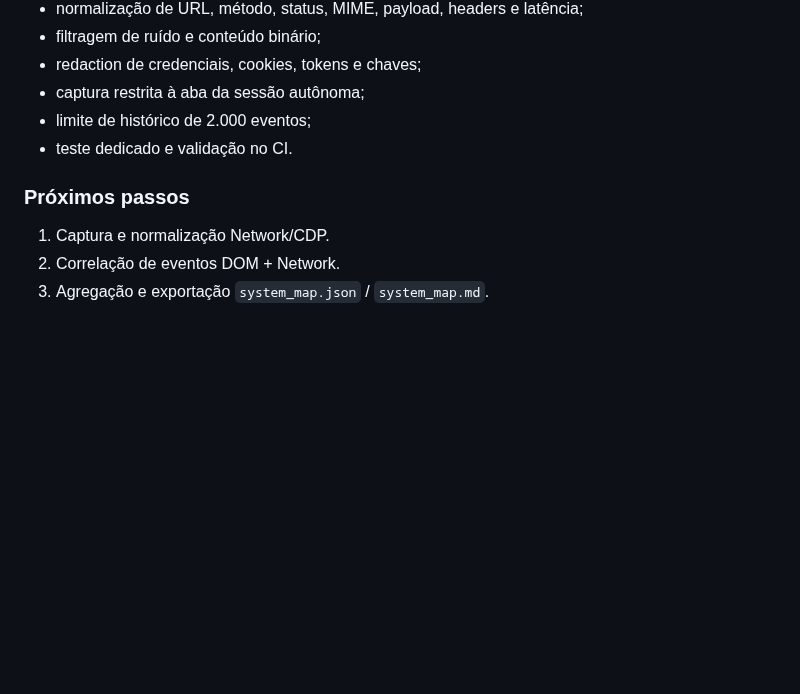
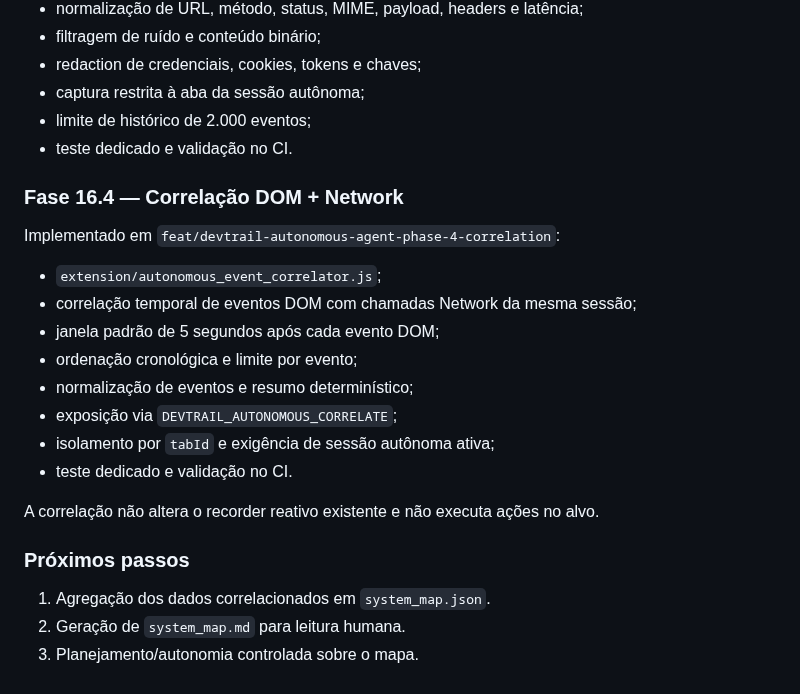
Before and after one commit to felipe11shimizu/MarkAI-Converter-v3.0-Pro, a Markdown page: docs/PROJECT_STATE.md, the part around the change. GitHub-like rendering; blank space fills up the shorter version.

Commit message:
docs(devtrail): record Phase 16.4 DOM Network correlation

```diff
--- a/docs/PROJECT_STATE.md
+++ b/docs/PROJECT_STATE.md
@@ -127,7 +127,21 @@ Implementado em `feat/devtrail-autonomous-agent-phase-3-network`:
 - limite de histórico de 2.000 eventos;
 - teste dedicado e validação no CI.
 
+
+### Fase 16.4 — Correlação DOM + Network
+Implementado em `feat/devtrail-autonomous-agent-phase-4-correlation`:
+- `extension/autonomous_event_correlator.js`;
+- correlação temporal de eventos DOM com chamadas Network da mesma sessão;
+- janela padrão de 5 segundos após cada evento DOM;
+- ordenação cronológica e limite por evento;
+- normalização de eventos e resumo determinístico;
+- exposição via `DEVTRAIL_AUTONOMOUS_CORRELATE`;
+- isolamento por `tabId` e exigência de sessão autônoma ativa;
+- teste dedicado e validação no CI.
+
+A correlação não altera o recorder reativo existente e não executa ações no alvo.
+
 ### Próximos passos
-1. Captura e normalização Network/CDP.
-2. Correlação de eventos DOM + Network.
-3. Agregação e exportação `system_map.json` / `system_map.md`.
+1. Agregação dos dados correlacionados em `system_map.json`.
+2. Geração de `system_map.md` para leitura humana.
+3. Planejamento/autonomia controlada sobre o mapa.
```
